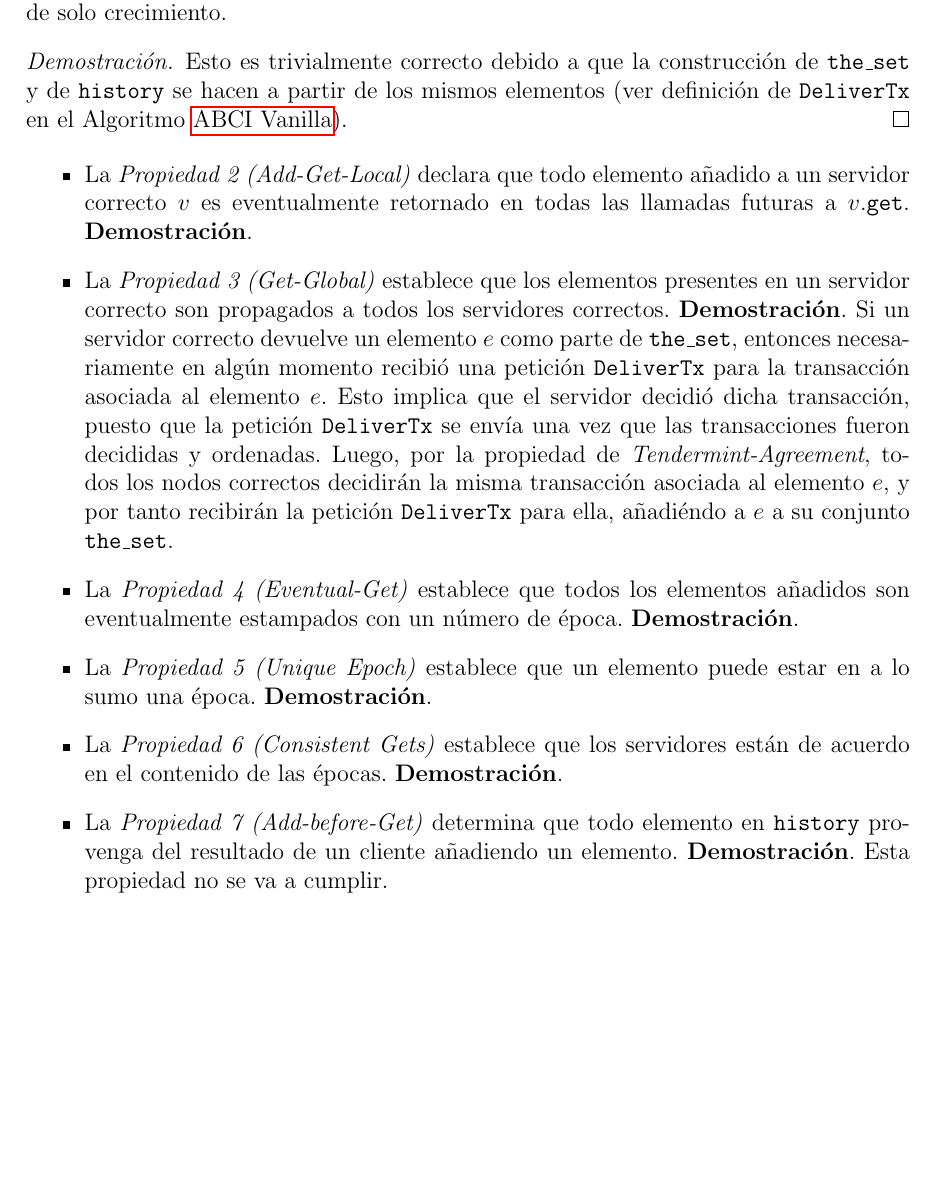
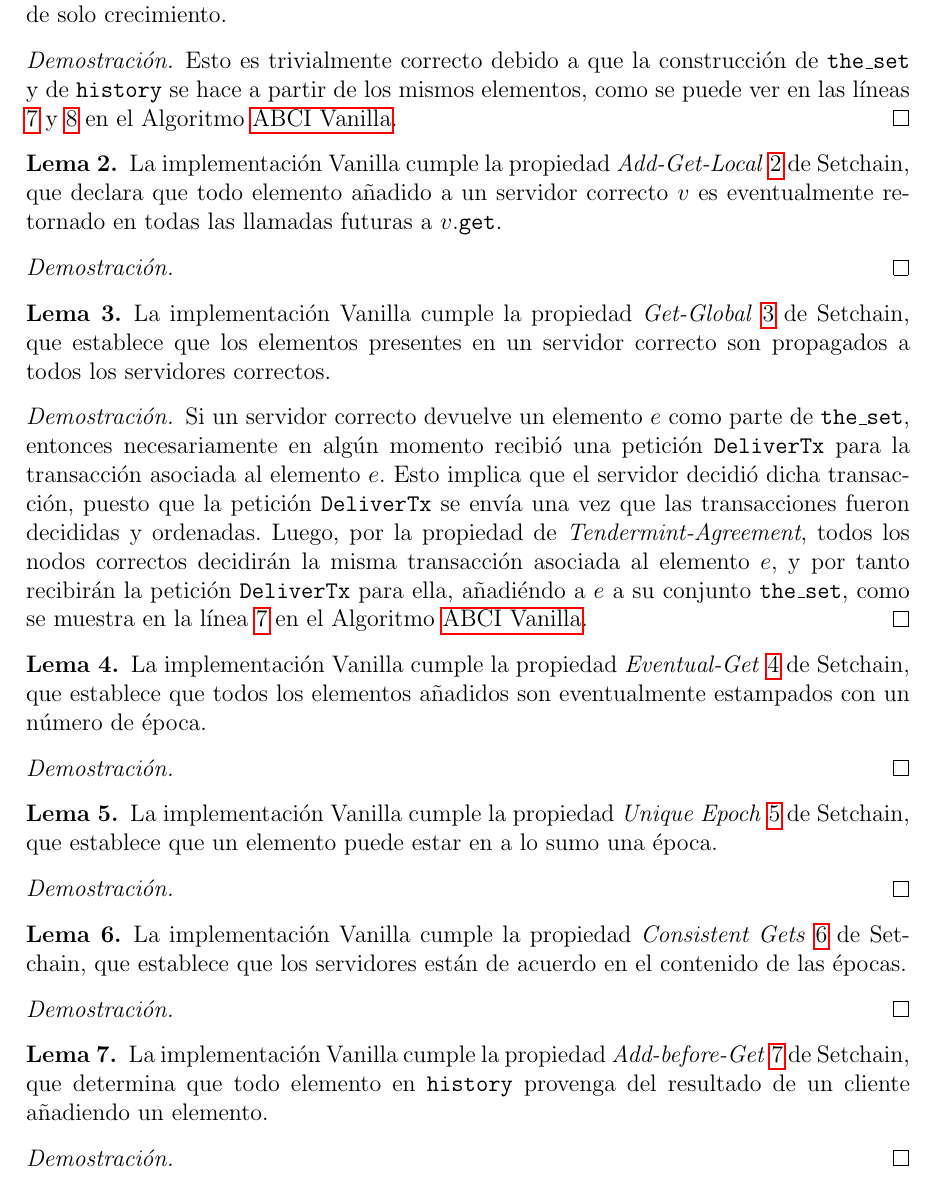
Before and after one commit to gabina/Hashchain, a LaTeX book (article.tex, which reads Properties.tex): part of page 50 of 67 before the commit and part of page 50 of 68 after it, cut so that both start at the same text, the shorter picture padded with empty space. Compiled offline with pdfLaTeX.

Commit message:
Improving proof

```diff
--- a/Properties.tex
+++ b/Properties.tex
@@ -57,29 +57,68 @@ son demostradas en ~\cite{Buchman.2018.Tendermint}.
 
 \begin{proof}
   Esto es trivialmente correcto debido a que la
-  construcción de $\THESET$ y de $\HISTORY$ se hacen a partir de los mismos elementos (ver definición de
-  \<DeliverTx> en el Algoritmo~\ref{alg:abci-vanilla}).
+  construcción de $\THESET$ y de $\HISTORY$ se hace a partir de los mismos elementos, como se puede ver en las líneas
+  \ref{line:abci-vanilla-set} y \ref{line:abci-vanilla-history} en el Algoritmo~\ref{alg:abci-vanilla}.
 \end{proof}
 
-\begin{itemize}
-  \item La \textit{Propiedad 2 (Add-Get-Local)} declara que todo elemento añadido a un
-  servidor correcto $v$ es eventualmente retornado en todas las llamadas futuras a $v$.\<get>. \textbf{Demostración}.
-  \item La \textit{Propiedad 3 (Get-Global)} establece que los elementos presentes en un servidor correcto
-  son propagados a todos los servidores correctos. \textbf{Demostración}. Si un servidor correcto devuelve un elemento $e$ como parte de $\THESET$,
+\begin{lemma}
+  La implementación \vanilla cumple la propiedad \textit{Add-Get-Local}~\ref{api:history->theset-local} de \setchain,
+  que declara que todo elemento añadido a un
+  servidor correcto $v$ es eventualmente retornado en todas las llamadas futuras a $v$.\<get>.
+\end{lemma}
+
+\begin{proof}
+\end{proof}
+
+\begin{lemma}
+  La implementación \vanilla cumple la propiedad \textit{Get-Global}~\ref{api:history->theset} de \setchain,
+  que establece que los elementos presentes en un servidor correcto
+  son propagados a todos los servidores correctos.
+\end{lemma}
+
+\begin{proof}
+  Si un servidor correcto devuelve un elemento $e$ como parte de $\THESET$,
   entonces necesariamente en algún momento recibió una petición \<DeliverTx> para la transacción asociada al elemento $e$.
   Esto implica que el servidor decidió dicha transacción, puesto que la petición \<DeliverTx> se envía una vez que las transacciones
   fueron decididas y ordenadas. Luego, por la propiedad de \textit{Tendermint-Agreement},
   todos los nodos correctos decidirán la misma transacción asociada al elemento $e$, y por tanto recibirán la petición \<DeliverTx> para ella,
-  añadiéndo a $e$ a su conjunto $\THESET$.
-  \item La \textit{Propiedad 4 (Eventual-Get)} establece que todos los elementos añadidos son eventualmente estampados
-  con un número de época. \textbf{Demostración}.
-  \item La \textit{Propiedad 5 (Unique Epoch)} establece que un elemento puede estar en a lo sumo una época. \textbf{Demostración}.
-  \item La \textit{Propiedad 6 (Consistent Gets)} establece que los servidores están de acuerdo en el contenido
-  de las épocas. \textbf{Demostración}.
-  \item La \textit{Propiedad 7 (Add-before-Get)} determina que todo elemento en $\HISTORY$ provenga del resultado de un cliente
-  añadiendo un elemento. \textbf{Demostración}. Esta propiedad no se va a cumplir.
+  añadiéndo a $e$ a su conjunto $\THESET$, como se muestra en la línea \ref{line:abci-vanilla-set} en el Algoritmo~\ref{alg:abci-vanilla}.
+\end{proof}
 
-\end{itemize}
+\begin{lemma}
+  La implementación \vanilla cumple la propiedad \textit{Eventual-Get}~\ref{api:theset->history} de \setchain,
+  que establece que todos los elementos añadidos son eventualmente estampados
+  con un número de época.
+\end{lemma}
+
+\begin{proof}
+\end{proof}
+
+\begin{lemma}
+  La implementación \vanilla cumple la propiedad \textit{Unique Epoch}~\ref{api:local_unique_stamp} de \setchain,
+  que establece que un elemento puede estar en a lo sumo una época.
+\end{lemma}
+
+\begin{proof}
+\end{proof}
+
+\begin{lemma}
+  La implementación \vanilla cumple la propiedad \textit{Consistent Gets}~\ref{api:consistent-gets} de \setchain,
+  que establece que los servidores están de acuerdo en el contenido
+  de las épocas.
+\end{lemma}
+
+\begin{proof}
+\end{proof}
+
+\begin{lemma}
+  La implementación \vanilla cumple la propiedad \textit{Add-before-Get}~\ref{api:get->add} de \setchain,
+  que determina que todo elemento en $\HISTORY$ provenga del resultado de un cliente
+  añadiendo un elemento.
+\end{lemma}
+
+\begin{proof}
+\end{proof}
 
 \section{Prueba de correctitud para \compresschain}\label{sec:proof-compresschain}
 \begin{itemize}
```
Also changed, not shown: algorithms/alg-abci-vanilla.tex (+2 -2 lines).
